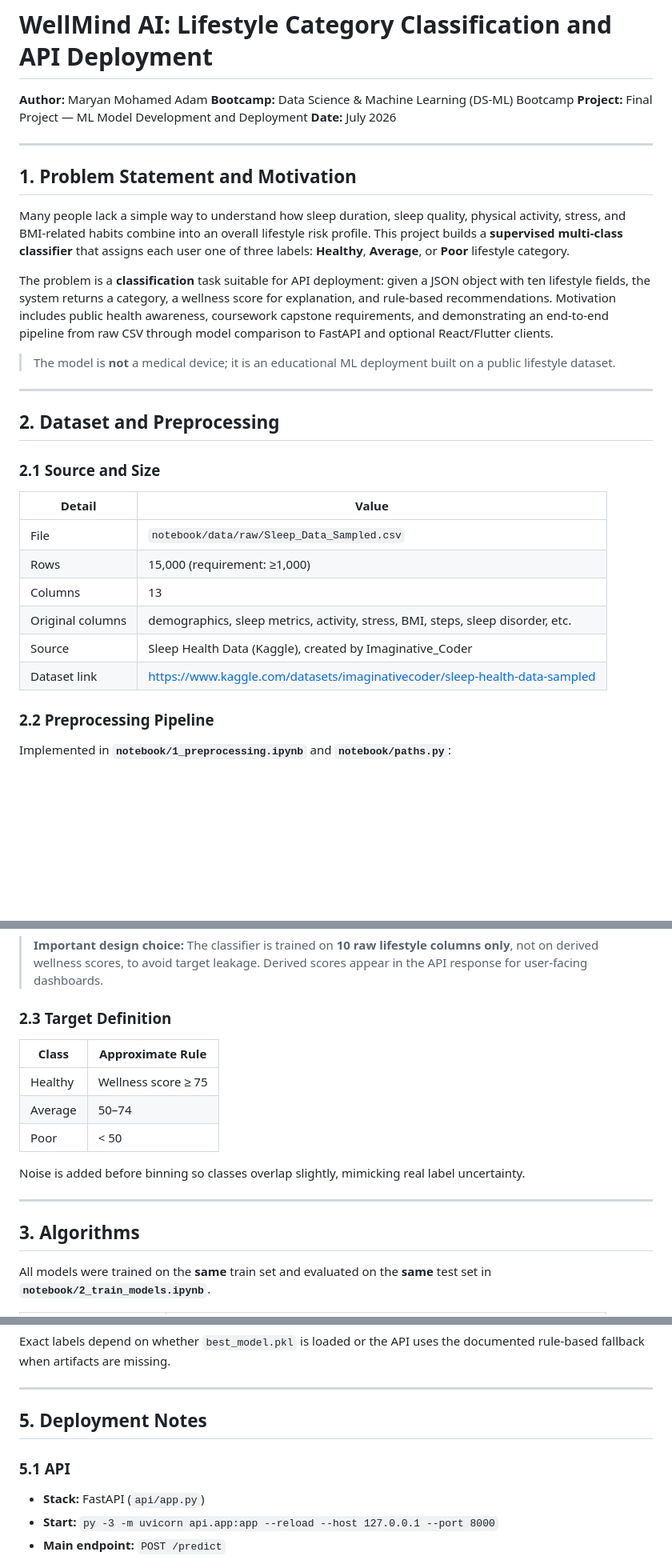
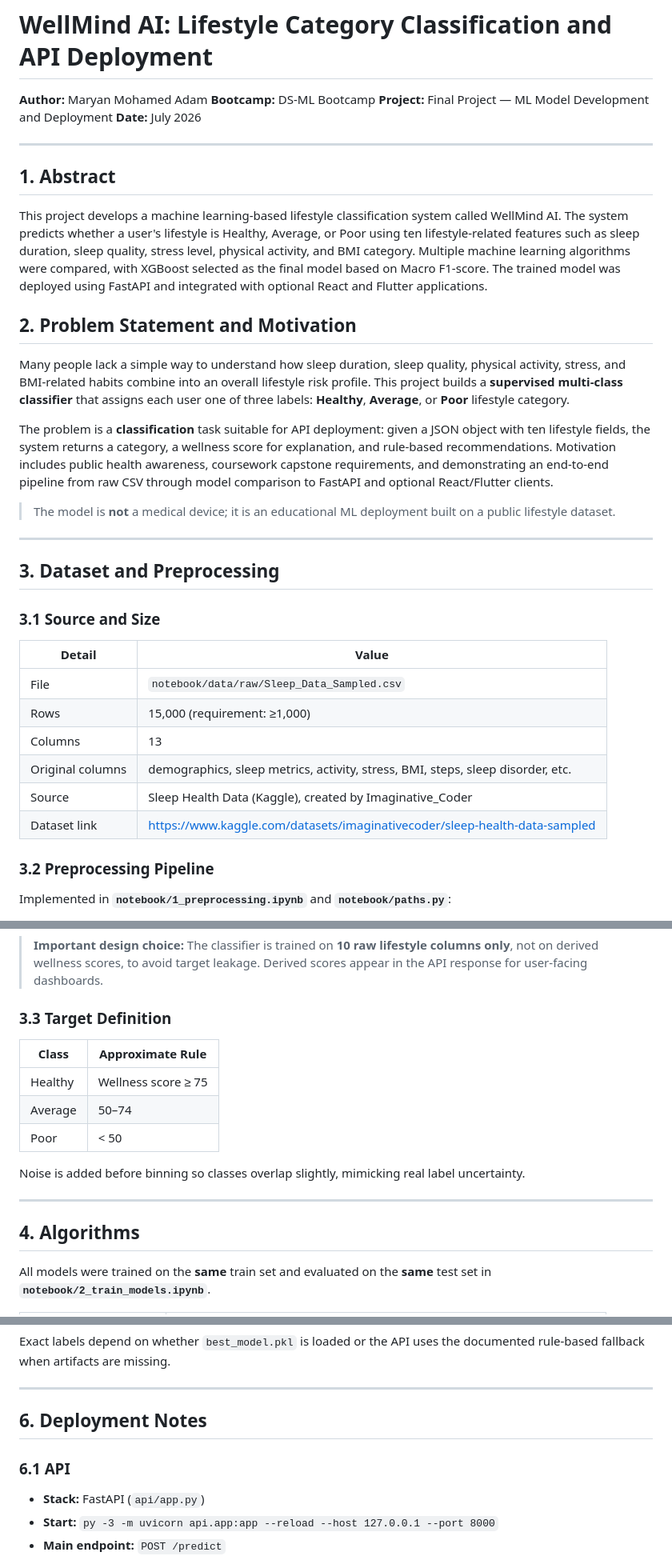
Before and after one commit to maryan-dev/WellMind-AI-prediction-, a Markdown page: project_paper.md, 3 parts joined by grey strips. Shown at 80% size. Drawn GitHub-style; blank space fills up the shorter version.

Commit message:
fatch:   paper-project

```diff
--- a/project_paper.md
+++ b/project_paper.md
@@ -1,13 +1,16 @@
 # WellMind AI: Lifestyle Category Classification and API Deployment
 
 **Author:** Maryan Mohamed Adam
-**Bootcamp:** Data Science & Machine Learning (DS-ML) Bootcamp
+**Bootcamp:** DS-ML Bootcamp
 **Project:** Final Project — ML Model Development and Deployment
 **Date:** July 2026
 
 ---
+## 1. Abstract
 
-## 1. Problem Statement and Motivation
+This project develops a machine learning-based lifestyle classification system called WellMind AI. The system predicts whether a user's lifestyle is Healthy, Average, or Poor using ten lifestyle-related features such as sleep duration, sleep quality, stress level, physical activity, and BMI category. Multiple machine learning algorithms were compared, with XGBoost selected as the final model based on Macro F1-score. The trained model was deployed using FastAPI and integrated with optional React and Flutter applications.
+
+## 2. Problem Statement and Motivation
 
 Many people lack a simple way to understand how sleep duration, sleep quality, physical activity, stress, and BMI-related habits combine into an overall lifestyle risk profile. This project builds a **supervised multi-class classifier** that assigns each user one of three labels: **Healthy**, **Average**, or **Poor** lifestyle category.
 
@@ -17,9 +20,9 @@ The problem is a **classification** task suitable for API deployment: given a JS
 
 ---
 
-## 2. Dataset and Preprocessing
+## 3. Dataset and Preprocessing
 
-### 2.1 Source and Size
+### 3.1 Source and Size
 
 | Detail | Value |
 |---|---|
@@ -30,7 +33,7 @@ The problem is a **classification** task suitable for API deployment: given a JS
 | Source | Sleep Health Data (Kaggle), created by Imaginative_Coder |
 | Dataset link | https://www.kaggle.com/datasets/imaginativecoder/sleep-health-data-sampled |
 
-### 2.2 Preprocessing Pipeline
+### 3.2 Preprocessing Pipeline
 
 Implemented in **`notebook/1_preprocessing.ipynb`** and **`notebook/paths.py`**:
 
@@ -44,7 +47,7 @@ Implemented in **`notebook/1_preprocessing.ipynb`** and **`notebook/paths.py`**:
 
 > **Important design choice:** The classifier is trained on **10 raw lifestyle columns only**, not on derived wellness scores, to avoid target leakage. Derived scores appear in the API response for user-facing dashboards.
 
-### 2.3 Target Definition
+### 3.3 Target Definition
 
 | Class | Approximate Rule |
 |---|---|
@@ -56,7 +59,7 @@ Noise is added before binning so classes overlap slightly, mimicking real label
 
 ---
 
-## 3. Algorithms
+## 4. Algorithms
 
 All models were trained on the **same** train set and evaluated on the **same** test set in **`notebook/2_train_models.ipynb`**.
 
@@ -112,9 +115,9 @@ Exact labels depend on whether `best_model.pkl` is loaded or the API uses the do
 
 ---
 
-## 5. Deployment Notes
+## 6. Deployment Notes
 
-### 5.1 API
+### 6.1 API
 
 - **Stack:** FastAPI (`api/app.py`)
 - **Start:** `py -3 -m uvicorn api.app:app --reload --host 127.0.0.1 --port 8000`
```
Also changed, not shown: other parts of project_paper.md (+12 -8 lines).
